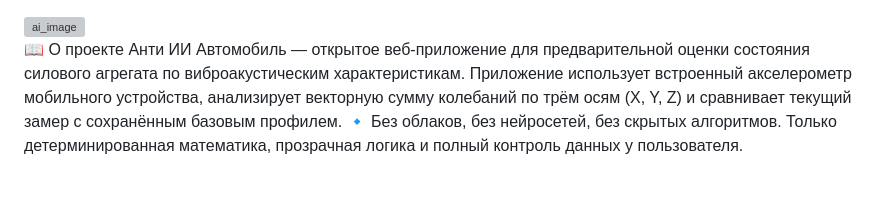
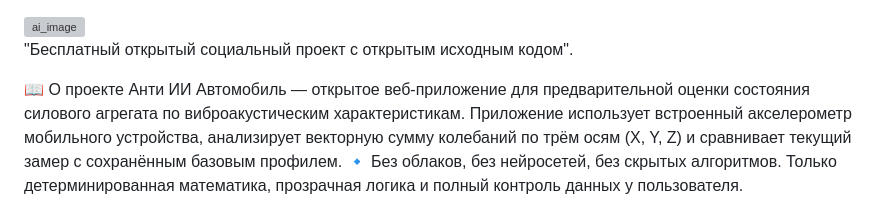
Before and after one commit to ancf-hue/anti-ai-auto, a Markdown page: README.md, the part around the change. Drawn GitHub-style; blank space fills up the shorter version; grey boxes are pictures that could not be loaded.

```diff
--- a/README.md
+++ b/README.md
@@ -1,5 +1,7 @@
 <img width="800" height="600" alt="ai_image" src="https://github.com/user-attachments/assets/5c6ec67f-ca51-4426-9936-4c23fada9c7a" />
 
+
+"Бесплатный открытый социальный проект с открытым исходным кодом".
 
 📖 О проекте
 Анти ИИ Автомобиль — открытое веб-приложение для предварительной оценки состояния силового агрегата по виброакустическим характеристикам. Приложение использует встроенный акселерометр мобильного устройства, анализирует векторную сумму колебаний по трём осям (X, Y, Z) и сравнивает текущий замер с сохранённым базовым профилем.
```
